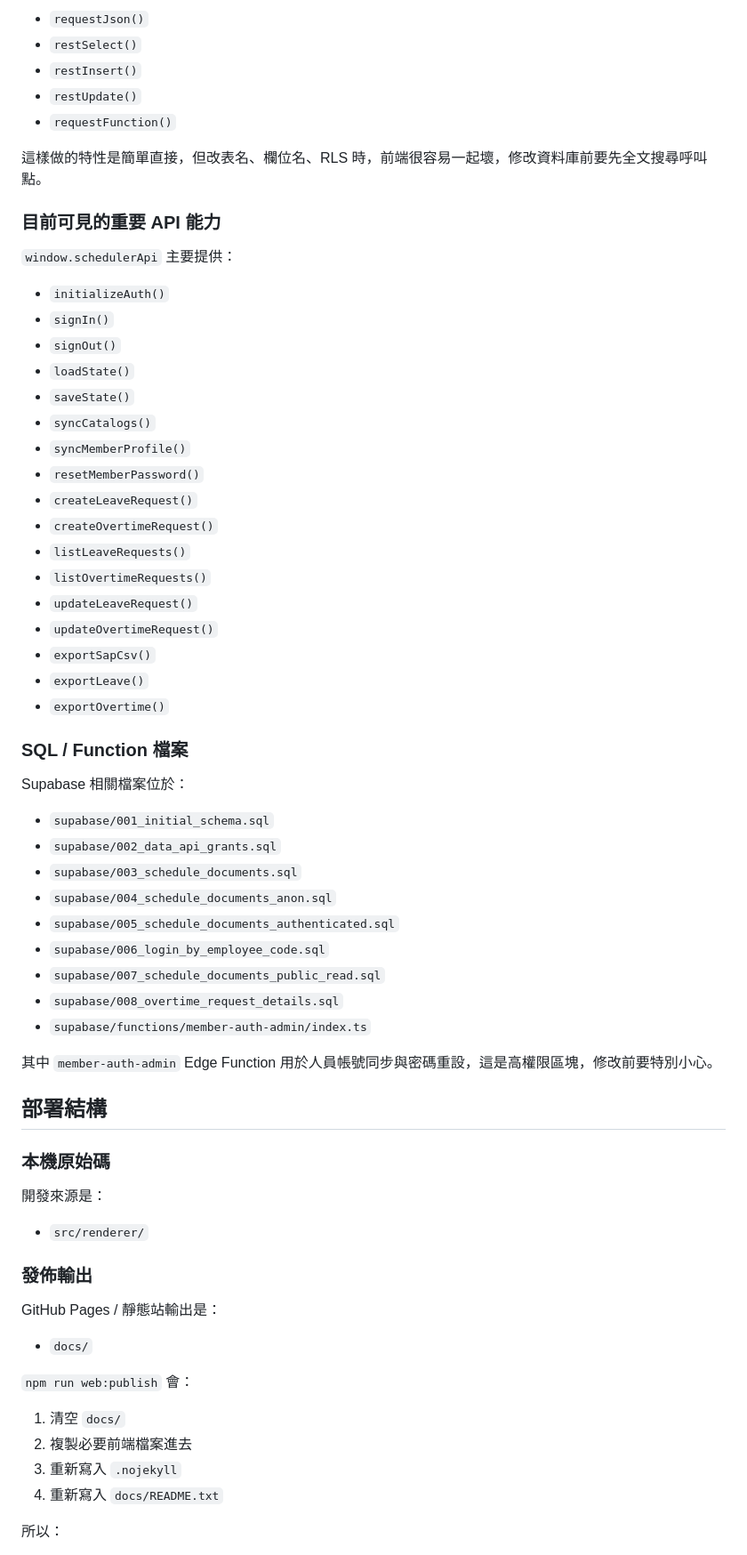
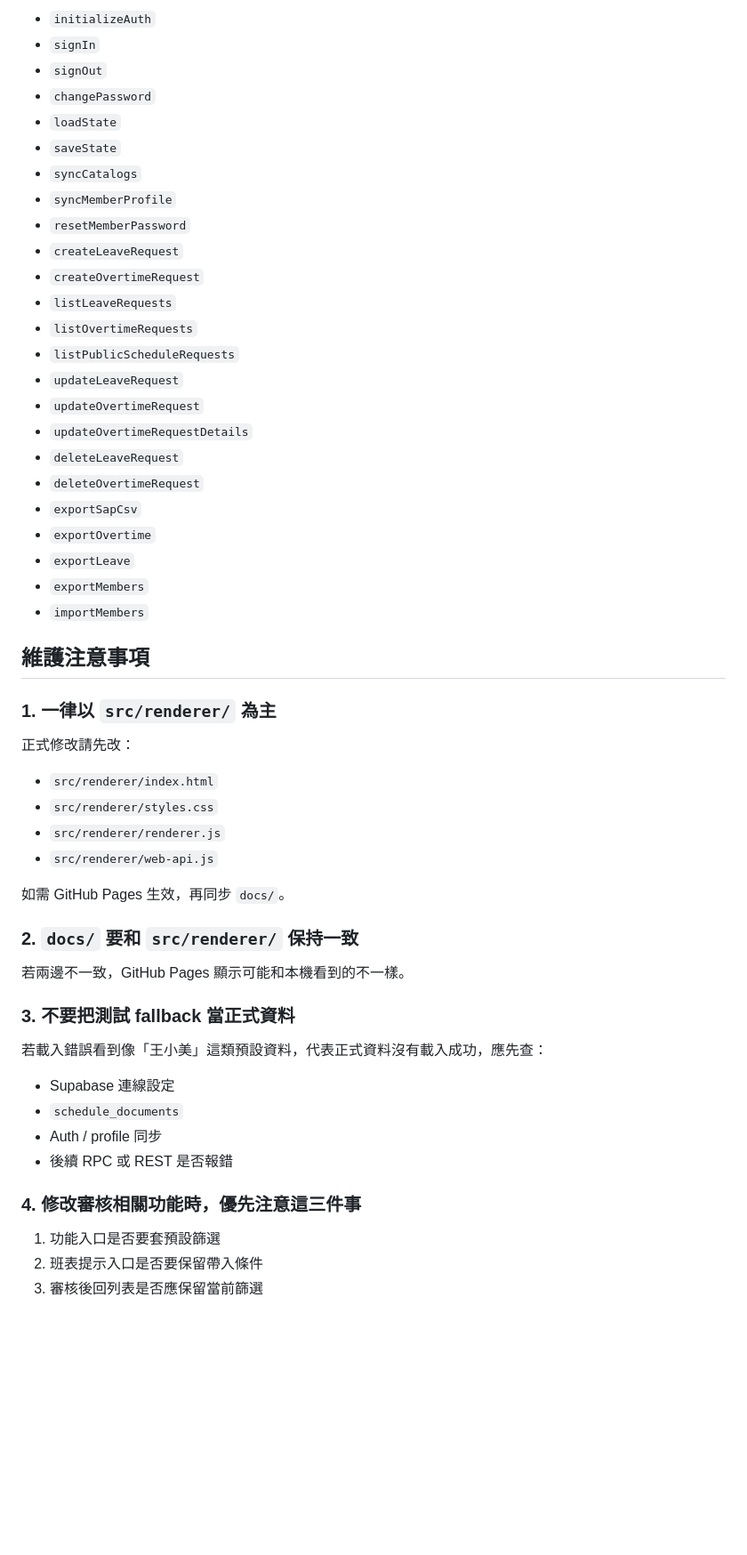
Before and after one commit to 5871224/shift-scheduler-desktop, a Markdown page: README.md, the part around one of its changes. Shown at 89% size. Rendered like a GitHub page; blank space fills up the shorter version.

```diff
--- a/README.md
+++ b/README.md
@@ -169,70 +280,58 @@ npm run web:check
 
-- `requestJson()`
-- `restSelect()`
-- `restInsert()`
-- `restUpdate()`
-- `requestFunction()`
+- `initializeAuth`
+- `signIn`
+- `signOut`
+- `changePassword`
+- `loadState`
+- `saveState`
+- `syncCatalogs`
+- `syncMemberProfile`
+- `resetMemberPassword`
+- `createLeaveRequest`
+- `createOvertimeRequest`
+- `listLeaveRequests`
+- `listOvertimeRequests`
+- `listPublicScheduleRequests`
+- `updateLeaveRequest`
+- `updateOvertimeRequest`
+- `updateOvertimeRequestDetails`
+- `deleteLeaveRequest`
+- `deleteOvertimeRequest`
+- `exportSapCsv`
+- `exportOvertime`
+- `exportLeave`
+- `exportMembers`
+- `importMembers`
 
-這樣做的特性是簡單直接，但改表名、欄位名、RLS 時，前端很容易一起壞，修改資料庫前要先全文搜尋呼叫點。
+## 維護注意事項
 
-### 目前可見的重要 API 能力
+### 1. 一律以 `src/renderer/` 為主
 
-`window.schedulerApi` 主要提供：
+正式修改請先改：
 
-- `initializeAuth()`
-- `signIn()`
-- `signOut()`
-- `loadState()`
-- `saveState()`
-- `syncCatalogs()`
-- `syncMemberProfile()`
-- `resetMemberPassword()`
-- `createLeaveRequest()`
-- `createOvertimeRequest()`
-- `listLeaveRequests()`
-- `listOvertimeRequests()`
-- `updateLeaveRequest()`
-- `updateOvertimeRequest()`
-- `exportSapCsv()`
-- `exportLeave()`
-- `exportOvertime()`
+- `src/renderer/index.html`
+- `src/renderer/styles.css`
+- `src/renderer/renderer.js`
+- `src/renderer/web-api.js`
 
-### SQL / Function 檔案
+如需 GitHub Pages 生效，再同步 `docs/`。
 
-Supabase 相關檔案位於：
+### 2. `docs/` 要和 `src/renderer/` 保持一致
 
-- `supabase/001_initial_schema.sql`
-- `supabase/002_data_api_grants.sql`
-- `supabase/003_schedule_documents.sql`
-- `supabase/004_schedule_documents_anon.sql`
-- `supabase/005_schedule_documents_authenticated.sql`
-- `supabase/006_login_by_employee_code.sql`
-- `supabase/007_schedule_documents_public_read.sql`
-- `supabase/008_overtime_request_details.sql`
-- `supabase/functions/member-auth-admin/index.ts`
+若兩邊不一致，GitHub Pages 顯示可能和本機看到的不一樣。
 
-其中 `member-auth-admin` Edge Function 用於人員帳號同步與密碼重設，這是高權限區塊，修改前要特別小心。
+### 3. 不要把測試 fallback 當正式資料
 
-## 部署結構
+若載入錯誤看到像「王小美」這類預設資料，代表正式資料沒有載入成功，應先查：
 
-### 本機原始碼
+- Supabase 連線設定
+- `schedule_documents`
+- Auth / profile 同步
+- 後續 RPC 或 REST 是否報錯
 
-開發來源是：
+### 4. 修改審核相關功能時，優先注意這三件事
 
-- `src/renderer/`
+1. 功能入口是否要套預設篩選
+2. 班表提示入口是否要保留帶入條件
+3. 審核後回列表是否應保留當前篩選
 
-### 發佈輸出
-
-GitHub Pages / 靜態站輸出是：
-
-- `docs/`
-
-`npm run web:publish` 會：
-
-1. 清空 `docs/`
-2. 複製必要前端檔案進去
-3. 重新寫入 `.nojekyll`
-4. 重新寫入 `docs/README.txt`
-
-所以：
-
```
Also changed, not shown: other parts of README.md (+221 -230 lines).
